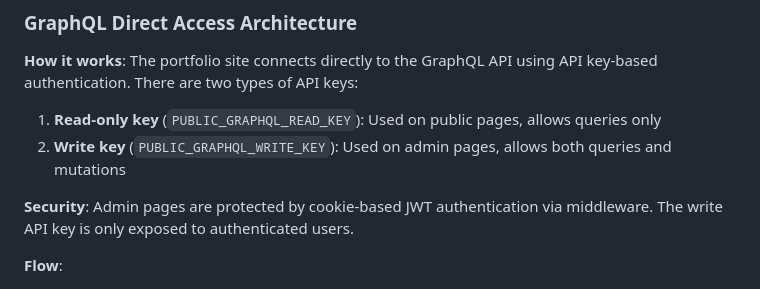
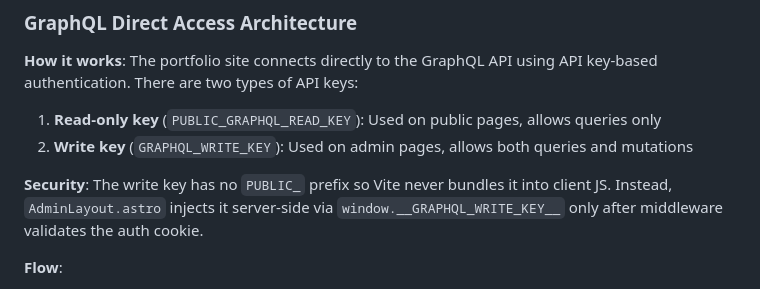
Before and after one commit to roadlittledawn/portfolio-site, a Markdown page: AGENTS.md, the part around the change. GitHub-like rendering.

```diff
--- a/AGENTS.md
+++ b/AGENTS.md
@@ -80,9 +80,9 @@ portfolio-site/
 **How it works**: The portfolio site connects directly to the GraphQL API using API key-based authentication. There are two types of API keys:
 
 1. **Read-only key** (`PUBLIC_GRAPHQL_READ_KEY`): Used on public pages, allows queries only
-2. **Write key** (`PUBLIC_GRAPHQL_WRITE_KEY`): Used on admin pages, allows both queries and mutations
+2. **Write key** (`GRAPHQL_WRITE_KEY`): Used on admin pages, allows both queries and mutations
 
-**Security**: Admin pages are protected by cookie-based JWT authentication via middleware. The write API key is only exposed to authenticated users.
+**Security**: The write key has no `PUBLIC_` prefix so Vite never bundles it into client JS. Instead, `AdminLayout.astro` injects it server-side via `window.__GRAPHQL_WRITE_KEY__` only after middleware validates the auth cookie.
 
 **Flow**:
 
```
Also changed, not shown: CLAUDE.md (+1 -1 lines), docs/auth-flow-diagram.md (+6 -6 lines).
